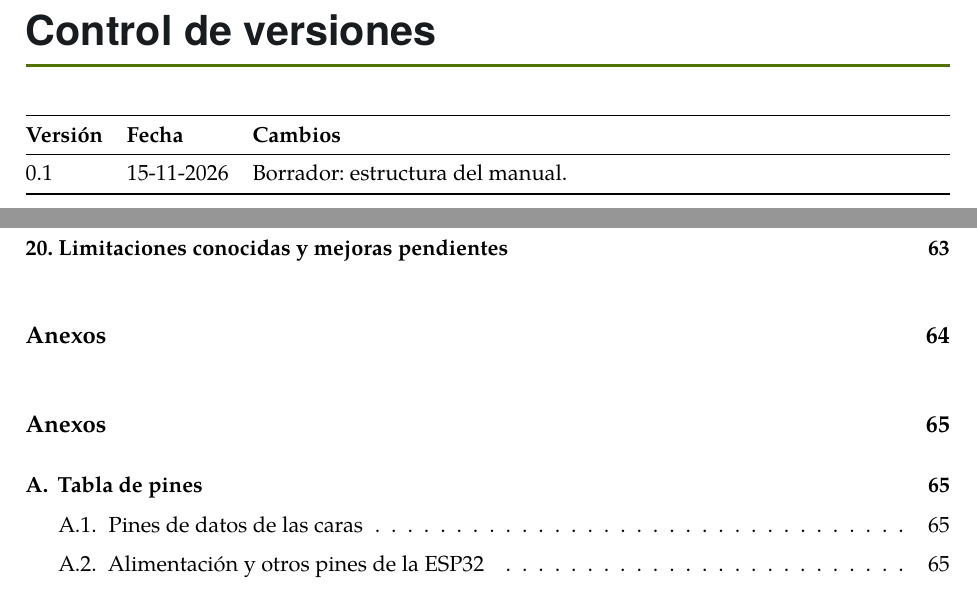
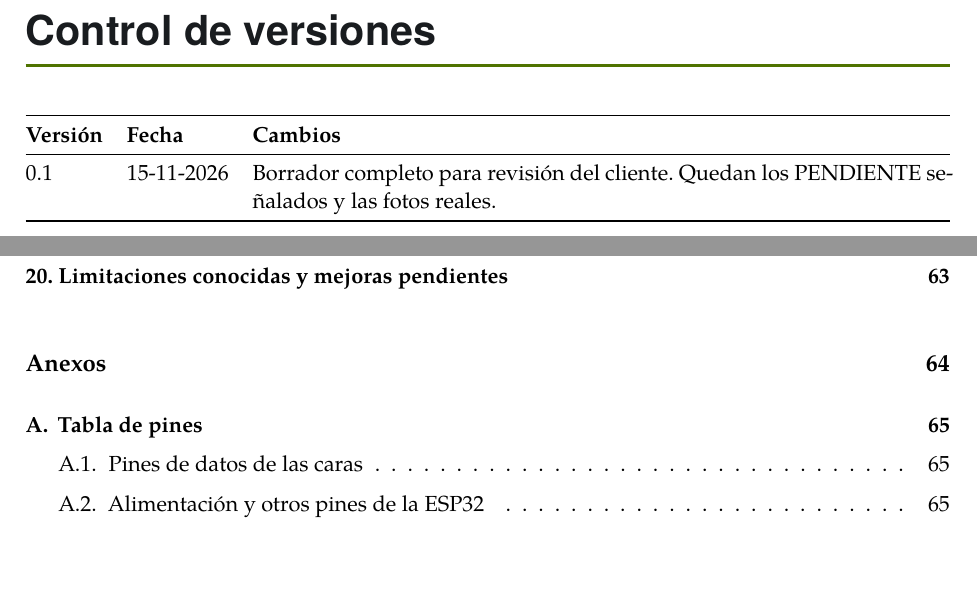
Before and after one commit to AuDev-Solutions/luma-documentacion, a LaTeX book (manual.tex, which reads capitulos/00-inicio.tex): two parts of pages 2 and 6 of 80, joined at a grey line, cut so that both start at the same text, the shorter picture padded with empty space. Compiled offline with XeLaTeX; a missing font is replaced by an installed copy or a similar font; a LaTeX package or settings file that is missing is left out.

Commit message:
Manual: índice sin «Anexos» duplicado y control de versiones actualizado

```diff
--- a/capitulos/00-inicio.tex
+++ b/capitulos/00-inicio.tex
@@ -5,6 +5,6 @@
 \toprule
 \textbf{Versión} & \textbf{Fecha} & \textbf{Cambios} \\
 \midrule
-0.1 & 15-11-2026 & Borrador: estructura del manual. \\
+0.1 & 15-11-2026 & Borrador completo para revisión del cliente. Quedan los PENDIENTE señalados y las fotos reales. \\
 \bottomrule
 \end{tabularx}
```
Also changed, not shown: manual.tex (+1 -1 lines).
